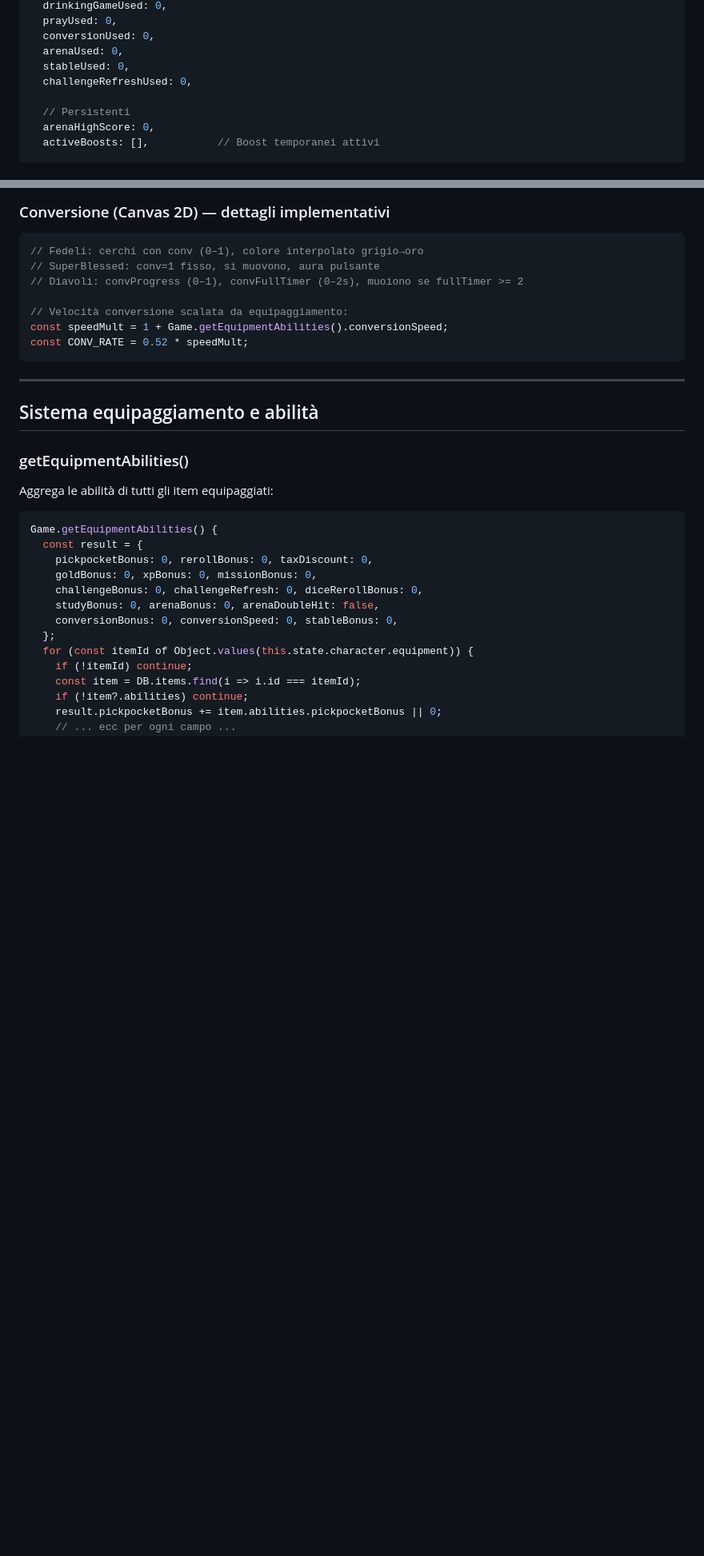
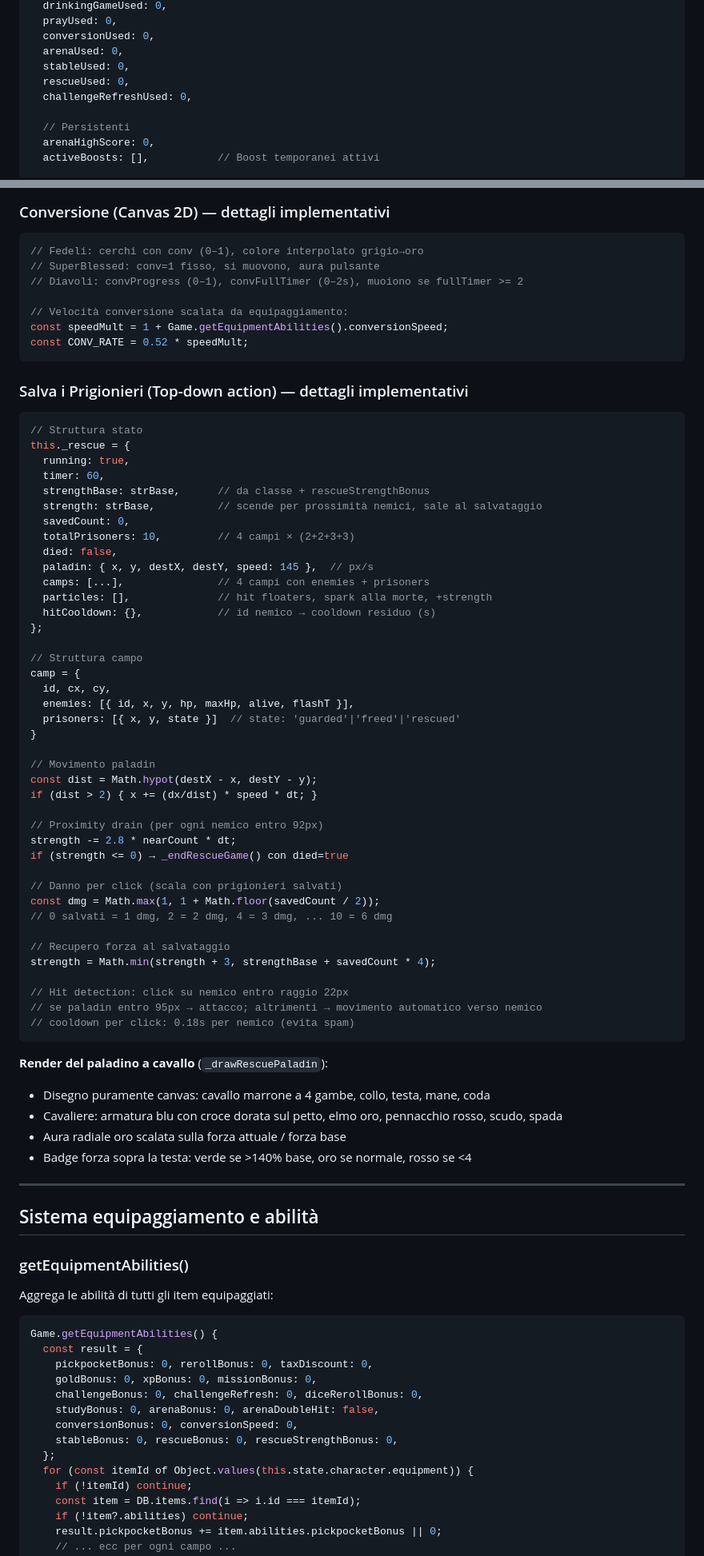
Before and after one commit to whiteseraph83/BadHeroSimulator, a Markdown page: TECHNICAL.md, 2 parts joined by grey strips. Shown at 80% size. Drawn GitHub-style; blank space fills up the shorter version.

````diff
--- a/TECHNICAL.md
+++ b/TECHNICAL.md
@@ -468,6 +482,7 @@ Game.state = {
   conversionUsed: 0,
   arenaUsed: 0,
   stableUsed: 0,
+  rescueUsed: 0,
   challengeRefreshUsed: 0,
 
   // Persistenti
@@ -571,6 +586,57 @@ const speedMult = 1 + Game.getEquipmentAbilities().conversionSpeed;
 const CONV_RATE = 0.52 * speedMult;
 ```
 
+### Salva i Prigionieri (Top-down action) — dettagli implementativi
+
+```javascript
+// Struttura stato
+this._rescue = {
+  running: true,
+  timer: 60,
+  strengthBase: strBase,      // da classe + rescueStrengthBonus
+  strength: strBase,          // scende per prossimità nemici, sale al salvataggio
+  savedCount: 0,
+  totalPrisoners: 10,         // 4 campi × (2+2+3+3)
+  died: false,
+  paladin: { x, y, destX, destY, speed: 145 },  // px/s
+  camps: [...],               // 4 campi con enemies + prisoners
+  particles: [],              // hit floaters, spark alla morte, +strength
+  hitCooldown: {},            // id nemico → cooldown residuo (s)
+};
+
+// Struttura campo
+camp = {
+  id, cx, cy,
+  enemies: [{ id, x, y, hp, maxHp, alive, flashT }],
+  prisoners: [{ x, y, state }]  // state: 'guarded'|'freed'|'rescued'
+}
+
+// Movimento paladin
+const dist = Math.hypot(destX - x, destY - y);
+if (dist > 2) { x += (dx/dist) * speed * dt; }
+
+// Proximity drain (per ogni nemico entro 92px)
+strength -= 2.8 * nearCount * dt;
+if (strength <= 0) → _endRescueGame() con died=true
+
+// Danno per click (scala con prigionieri salvati)
+const dmg = Math.max(1, 1 + Math.floor(savedCount / 2));
+// 0 salvati = 1 dmg, 2 = 2 dmg, 4 = 3 dmg, ... 10 = 6 dmg
+
+// Recupero forza al salvataggio
+strength = Math.min(strength + 3, strengthBase + savedCount * 4);
+
+// Hit detection: click su nemico entro raggio 22px
+// se paladin entro 95px → attacco; altrimenti → movimento automatico verso nemico
+// cooldown per click: 0.18s per nemico (evita spam)
+```
+
+**Render del paladino a cavallo** (`_drawRescuePaladin`):
+- Disegno puramente canvas: cavallo marrone a 4 gambe, collo, testa, mane, coda
+- Cavaliere: armatura blu con croce dorata sul petto, elmo oro, pennacchio rosso, scudo, spada
+- Aura radiale oro scalata sulla forza attuale / forza base
+- Badge forza sopra la testa: verde se >140% base, oro se normale, rosso se <4
+
 ---
 
 ## Sistema equipaggiamento e abilità
@@ -586,7 +652,8 @@ Game.getEquipmentAbilities() {
     goldBonus: 0, xpBonus: 0, missionBonus: 0,
     challengeBonus: 0, challengeRefresh: 0, diceRerollBonus: 0,
     studyBonus: 0, arenaBonus: 0, arenaDoubleHit: false,
-    conversionBonus: 0, conversionSpeed: 0, stableBonus: 0,
+    conversionBonus: 0, conversionSpeed: 0,
+    stableBonus: 0, rescueBonus: 0, rescueStrengthBonus: 0,
   };
   for (const itemId of Object.values(this.state.character.equipment)) {
     if (!itemId) continue;
````
Also changed, not shown: other parts of TECHNICAL.md (+18 -3 lines), GAMEPLAY.md (+34 -0 lines), README.md (+1 -1 lines).
